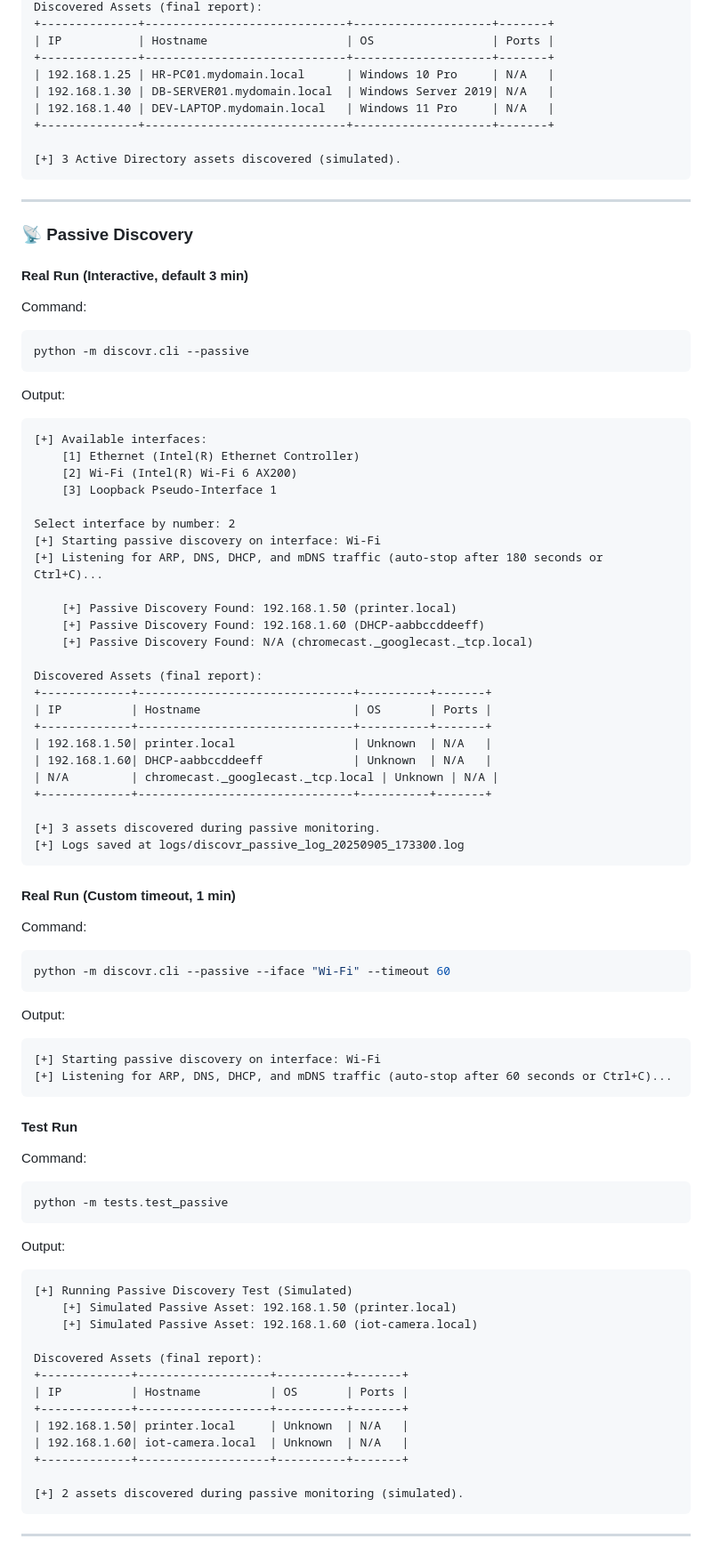
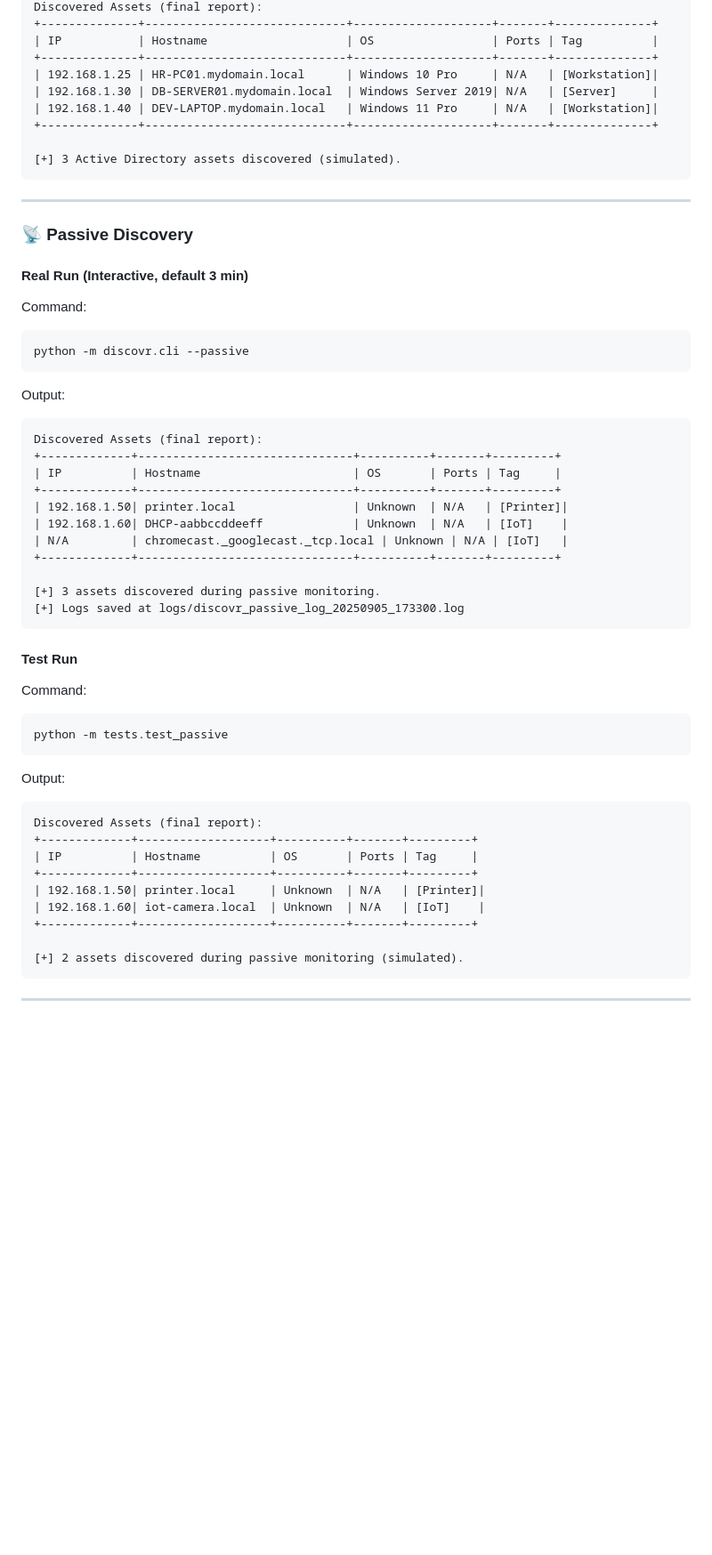
Before and after one commit to SowatRafi/Discovr-Assest-Discovery, a Markdown page: README.md, the part around one of its changes. Shown at 89% size. Drawn GitHub-style; blank space fills up the shorter version.

Commit message:
docs: update README with detailed commands and outputs (real and test) showing new Tag column for all features

````diff
--- a/README.md
+++ b/README.md
@@ -203,11 +164,11 @@ Output:
 Discovered Assets (final report):
-+--------------+-----------------------------+--------------------+-------+
-| IP           | Hostname                    | OS                 | Ports |
-+--------------+-----------------------------+--------------------+-------+
-| 192.168.1.25 | HR-PC01.mydomain.local      | Windows 10 Pro     | N/A   |
-| 192.168.1.30 | DB-SERVER01.mydomain.local  | Windows Server 2019| N/A   |
-| 192.168.1.40 | DEV-LAPTOP.mydomain.local   | Windows 11 Pro     | N/A   |
-+--------------+-----------------------------+--------------------+-------+
++--------------+-----------------------------+--------------------+-------+--------------+
+| IP           | Hostname                    | OS                 | Ports | Tag          |
++--------------+-----------------------------+--------------------+-------+--------------+
+| 192.168.1.25 | HR-PC01.mydomain.local      | Windows 10 Pro     | N/A   | [Workstation]|
+| 192.168.1.30 | DB-SERVER01.mydomain.local  | Windows Server 2019| N/A   | [Server]     |
+| 192.168.1.40 | DEV-LAPTOP.mydomain.local   | Windows 11 Pro     | N/A   | [Workstation]|
++--------------+-----------------------------+--------------------+-------+--------------+
 
 [+] 3 Active Directory assets discovered (simulated).
 ```
@@ -223,41 +184,17 @@ python -m discovr.cli --passive
 ```
 Output:
 ```text
-[+] Available interfaces:
-    [1] Ethernet (Intel(R) Ethernet Controller)
-    [2] Wi-Fi (Intel(R) Wi-Fi 6 AX200)
-    [3] Loopback Pseudo-Interface 1
-
-Select interface by number: 2
-[+] Starting passive discovery on interface: Wi-Fi
-[+] Listening for ARP, DNS, DHCP, and mDNS traffic (auto-stop after 180 seconds or Ctrl+C)...
-
-    [+] Passive Discovery Found: 192.168.1.50 (printer.local)
-    [+] Passive Discovery Found: 192.168.1.60 (DHCP-aabbccddeeff)
-    [+] Passive Discovery Found: N/A (chromecast._googlecast._tcp.local)
-
 Discovered Assets (final report):
-+-------------+-------------------------------+----------+-------+
-| IP          | Hostname                      | OS       | Ports |
-+-------------+-------------------------------+----------+-------+
-| 192.168.1.50| printer.local                 | Unknown  | N/A   |
-| 192.168.1.60| DHCP-aabbccddeeff             | Unknown  | N/A   |
-| N/A         | chromecast._googlecast._tcp.local | Unknown | N/A |
-+-------------+-------------------------------+----------+-------+
++-------------+-------------------------------+----------+-------+---------+
+| IP          | Hostname                      | OS       | Ports | Tag     |
++-------------+-------------------------------+----------+-------+---------+
+| 192.168.1.50| printer.local                 | Unknown  | N/A   | [Printer]|
+| 192.168.1.60| DHCP-aabbccddeeff             | Unknown  | N/A   | [IoT]    |
+| N/A         | chromecast._googlecast._tcp.local | Unknown | N/A | [IoT]   |
++-------------+-------------------------------+----------+-------+---------+
 
 [+] 3 assets discovered during passive monitoring.
 [+] Logs saved at logs/discovr_passive_log_20250905_173300.log
-```
-
-#### Real Run (Custom timeout, 1 min)
-Command:
-```bash
-python -m discovr.cli --passive --iface "Wi-Fi" --timeout 60
-```
-Output:
-```text
-[+] Starting passive discovery on interface: Wi-Fi
-[+] Listening for ARP, DNS, DHCP, and mDNS traffic (auto-stop after 60 seconds or Ctrl+C)...
 ```
 
 #### Test Run
@@ -267,17 +204,13 @@ python -m tests.test_passive
 ```
 Output:
 ```text
-[+] Running Passive Discovery Test (Simulated)
-    [+] Simulated Passive Asset: 192.168.1.50 (printer.local)
-    [+] Simulated Passive Asset: 192.168.1.60 (iot-camera.local)
-
 Discovered Assets (final report):
-+-------------+-------------------+----------+-------+
-| IP          | Hostname          | OS       | Ports |
-+-------------+-------------------+----------+-------+
-| 192.168.1.50| printer.local     | Unknown  | N/A   |
-| 192.168.1.60| iot-camera.local  | Unknown  | N/A   |
-+-------------+-------------------+----------+-------+
++-------------+-------------------+----------+-------+---------+
+| IP          | Hostname          | OS       | Ports | Tag     |
++-------------+-------------------+----------+-------+---------+
+| 192.168.1.50| printer.local     | Unknown  | N/A   | [Printer]|
+| 192.168.1.60| iot-camera.local  | Unknown  | N/A   | [IoT]    |
++-------------+-------------------+----------+-------+---------+
 
 [+] 2 assets discovered during passive monitoring (simulated).
 ```
````
Also changed, not shown: other parts of README.md (+40 -79 lines).
